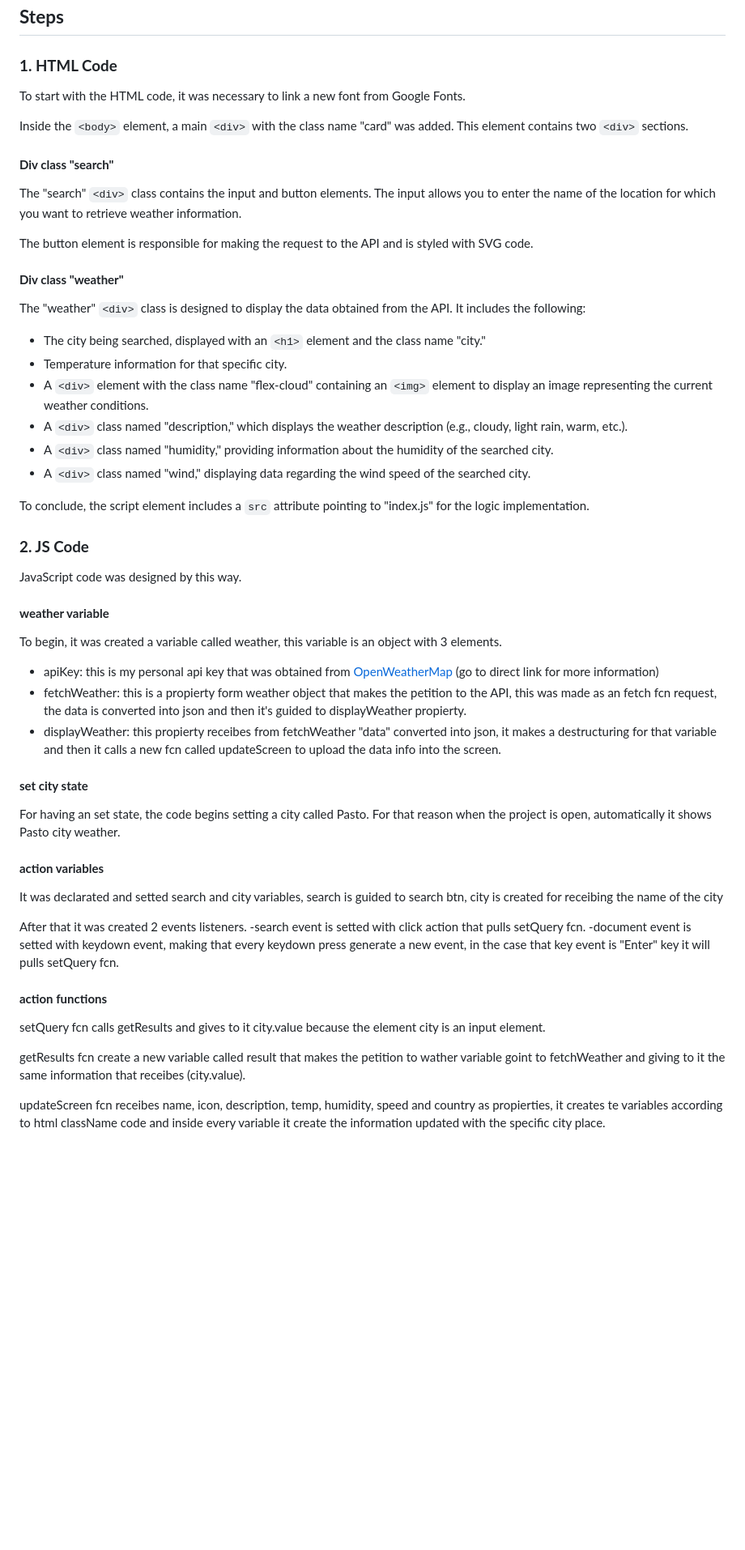
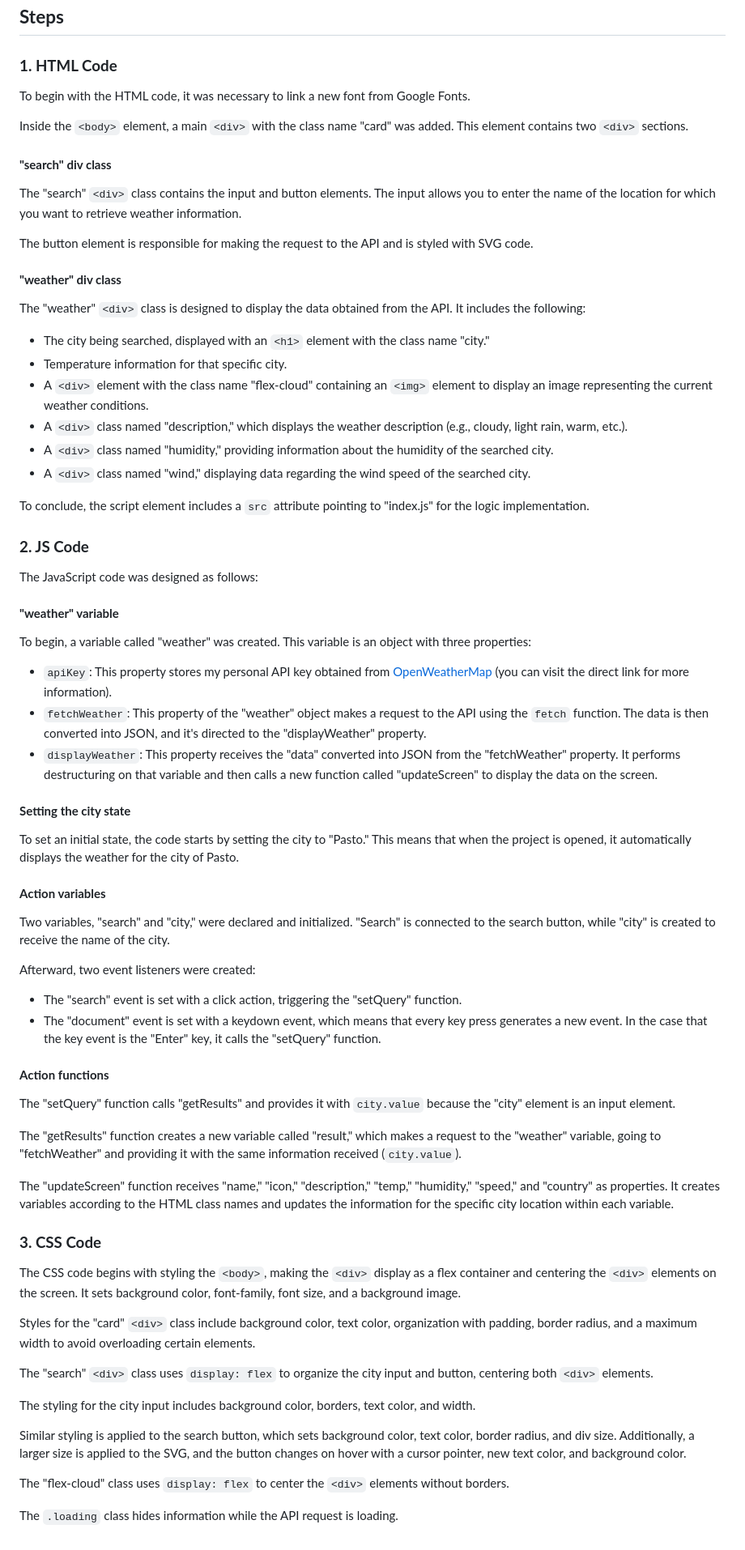
Before and after one commit to javierportillar/weatherAppJS, a Markdown page: README.md, the part around the change. Shown at 81% size. Rendered like a GitHub page; blank space fills up the shorter version.

```diff
--- a/README.md
+++ b/README.md
@@ -3,18 +3,18 @@
 ## **Steps**
 
 ### **1. HTML Code**
-To start with the HTML code, it was necessary to link a new font from Google Fonts.
+To begin with the HTML code, it was necessary to link a new font from Google Fonts.
 
 Inside the `<body>` element, a main `<div>` with the class name "card" was added. This element contains two `<div>` sections.
 
-#### **Div class "search"**
+#### **"search" div class**
 The "search" `<div>` class contains the input and button elements. The input allows you to enter the name of the location for which you want to retrieve weather information.
 
 The button element is responsible for making the request to the API and is styled with SVG code.
 
-#### **Div class "weather"**
+#### **"weather" div class**
 The "weather" `<div>` class is designed to display the data obtained from the API. It includes the following:
-- The city being searched, displayed with an `<h1>` element and the class name "city."
+- The city being searched, displayed with an `<h1>` element with the class name "city."
 - Temperature information for that specific city.
 - A `<div>` element with the class name "flex-cloud" containing an `<img>` element to display an image representing the current weather conditions.
 - A `<div>` class named "description," which displays the weather description (e.g., cloudy, light rain, warm, etc.).
@@ -24,33 +24,47 @@ The "weather" `<div>` class is designed to display the data obtained from the AP
 To conclude, the script element includes a `src` attribute pointing to "index.js" for the logic implementation.
 
 ### **2. JS Code**
-JavaScript code was designed by this way.
+The JavaScript code was designed as follows:
 
-#### **weather variable**
+#### **"weather" variable**
 
-To begin, it was created a variable called weather, this variable is an object with 3 elements.
+To begin, a variable called "weather" was created. This variable is an object with three properties:
 
-- apiKey: this is my personal api key that was obtained from [OpenWeatherMap](https://openweathermap.org/) (go to direct link for more information)
-- fetchWeather: this is a propierty form weather object that makes the petition to the API, this was made as an fetch fcn request, the data is converted into json and then it's guided to displayWeather propierty.
-- displayWeather: this propierty receibes from fetchWeather "data" converted into json, it makes a destructuring for that variable and then it calls a new fcn called updateScreen to upload the data info into the screen.
+- `apiKey`: This property stores my personal API key obtained from [OpenWeatherMap](https://openweathermap.org/) (you can visit the direct link for more information).
+- `fetchWeather`: This property of the "weather" object makes a request to the API using the `fetch` function. The data is then converted into JSON, and it's directed to the "displayWeather" property.
+- `displayWeather`: This property receives the "data" converted into JSON from the "fetchWeather" property. It performs destructuring on that variable and then calls a new function called "updateScreen" to display the data on the screen.
 
-#### **set city state**
+#### **Setting the city state**
 
-For having an set state, the code begins setting a city called Pasto. For that reason when the project is open, automatically it shows Pasto city weather.
+To set an initial state, the code starts by setting the city to "Pasto." This means that when the project is opened, it automatically displays the weather for the city of Pasto.
 
-#### **action variables**
+#### **Action variables**
 
-It was declarated and setted search and city variables, search is guided to search btn,
-city is created for receibing the name of the city
+Two variables, "search" and "city," were declared and initialized. "Search" is connected to the search button, while "city" is created to receive the name of the city.
 
-After that it was created 2 events listeners.
--search event is setted with click action that pulls setQuery fcn.
--document event is setted with keydown event, making that every keydown press generate a new event, in the case that key event is "Enter" key it will pulls setQuery fcn.
+Afterward, two event listeners were created:
+- The "search" event is set with a click action, triggering the "setQuery" function.
+- The "document" event is set with a keydown event, which means that every key press generates a new event. In the case that the key event is the "Enter" key, it calls the "setQuery" function.
 
-#### **action functions**
+#### **Action functions**
 
-setQuery fcn calls getResults and gives to it city.value because the element city is an input element.
+The "setQuery" function calls "getResults" and provides it with `city.value` because the "city" element is an input element.
 
-getResults fcn create a new variable called result that makes the petition to wather variable goint to fetchWeather and giving to it the same information that receibes (city.value).
+The "getResults" function creates a new variable called "result," which makes a request to the "weather" variable, going to "fetchWeather" and providing it with the same information received (`city.value`).
 
-updateScreen fcn receibes name, icon, description, temp, humidity, speed and country as propierties, it creates te variables according to html className code and inside every variable it create the information updated with the specific city place.
+The "updateScreen" function receives "name," "icon," "description," "temp," "humidity," "speed," and "country" as properties. It creates variables according to the HTML class names and updates the information for the specific city location within each variable.
+
+### **3. CSS Code**
+The CSS code begins with styling the `<body>`, making the `<div>` display as a flex container and centering the `<div>` elements on the screen. It sets background color, font-family, font size, and a background image.
+
+Styles for the "card" `<div>` class include background color, text color, organization with padding, border radius, and a maximum width to avoid overloading certain elements.
+
+The "search" `<div>` class uses `display: flex` to organize the city input and button, centering both `<div>` elements.
+
+The styling for the city input includes background color, borders, text color, and width.
+
+Similar styling is applied to the search button, which sets background color, text color, border radius, and div size. Additionally, a larger size is applied to the SVG, and the button changes on hover with a cursor pointer, new text color, and background color.
+
+The "flex-cloud" class uses `display: flex` to center the `<div>` elements without borders.
+
+The `.loading` class hides information while the API request is loading.
```
